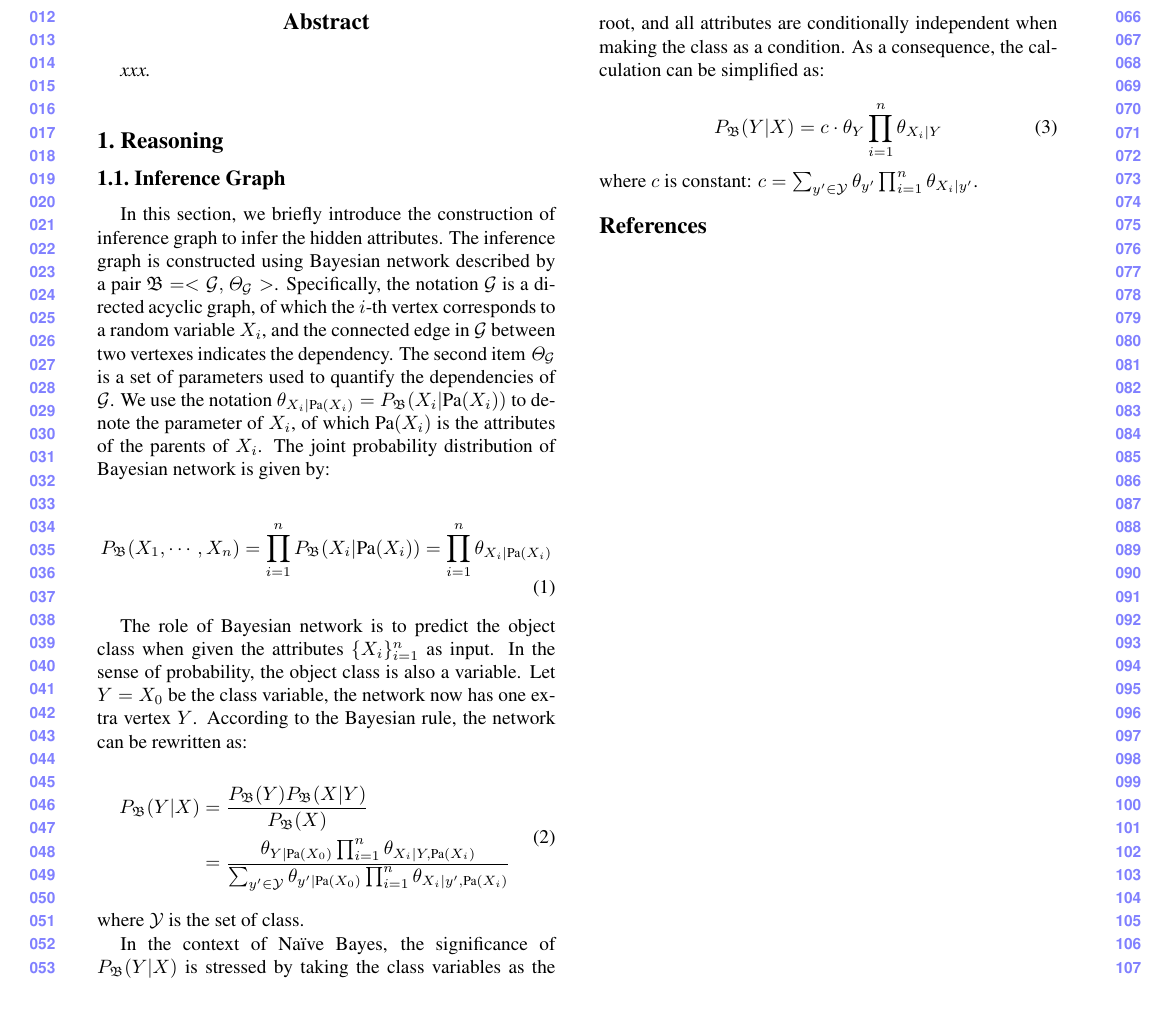
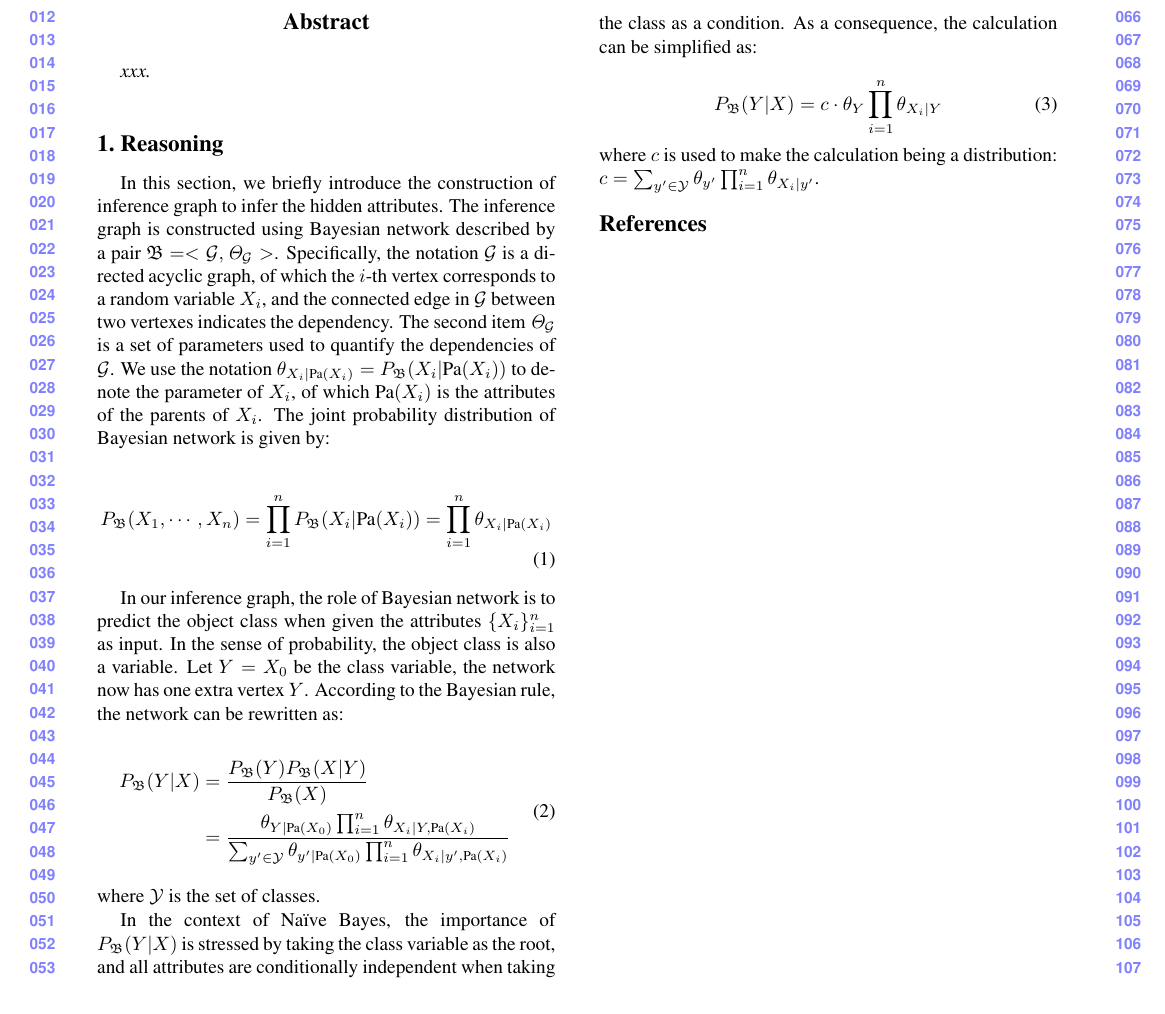
Before and after one commit to ccnllncc/ICCV-2019-draft, a LaTeX paper (iccv2019.tex, which reads sections/sec-reasoning.tex): part of the page, cut so that both start at the same text. Compiled offline with pdfLaTeX.

Commit message:
correct some gramatical issues

```diff
--- a/sections/sec-reasoning.tex
+++ b/sections/sec-reasoning.tex
@@ -1,26 +1,5 @@
 \section{Reasoning}
 \label{sec-reasoning}
-
-\par
-
-
-\subsection{Inference Graph}
-%As mentioned above, the inference graph is constructed using Bayesian network.
-%A typical Bayesian network consists of decision and utility nodes \cite{Murphy2001}.
-%We follow the descriptive notations used in \cite{koller2009probabilistic} to facilitate our problem.
-%%Following theory can be found in many texts that introduce Bayesin network, such as .
-%Defined by $\mathcal{D}=\{\mathbf{x}^{(i)}\}_{i=1}^N$ the set of $N$ instances, each instance $\mathbf{x}^{(i)}=[x_1^{(i)}, \cdots, x_n^{(i)}]$ is the observation over $n$ random variables: $x_1\sim X_1$, $\cdots$, $x_n\sim X_n$.
-%Under this assumption, a Bayesian network can be formally described by $\mathfrak{B}=<\mathcal{G},\mathit{\Theta}_\mathcal{G}>$, where $\mathcal{G}$ is a directed acyclic graph and $\mathit{\Theta}_\mathcal{G}$ the set of parameters that can maximize the likelihood \cite{friedman1997bayesian, petitjean2018accurate}.
-%The $i$-th node in $\mathcal{G}$ corresponds to a random variable ${X}_i$, and an edge between two connected nodes indicates the direct dependency.
-%%On the other hand,
-%The symbol of $\mathit{\Theta}_\mathcal{G}$ is a parametric set that uses to quantify the dependencies within $\mathcal{G}$. %the network
-%%For simplicity, t
-%Specifically, the parameters set of the $i$-th node associated with an observation $x_i$ in $\mathit{\Theta}_\mathcal{G}$ can be denoted by $\theta_{x_i}|\Pi_i(\mathbf{x})$, where $\Pi_i(\mathbf{x})$ is a function which takes $\mathbf{x}$ as input, and outputs the values of attributes whose child is $i$.
-%Note here that ${x_i}$ is a possible value of $X_i$.
-%For notational simplicity, the notation of $\theta_{x_i}|\Pi_i(\mathbf{x})$ is fully equal to $\theta_{X_i=x_i}|\Pi_i(\mathbf{x})$.
-%
-%With the notations above, the unique joint probability distribution of a Bayesian network (\textit{i.e.}, the inference graph $G_i$) is given by
-%\vspace{-1ex}
 
 In this section, we briefly introduce the construction of inference graph to infer the hidden attributes.
 The inference graph is constructed using Bayesian network described by a pair $\mathfrak{B}=<\mathcal{G},\mathit{\Theta}_\mathcal{G}>$.
@@ -37,8 +16,7 @@ P_\mathfrak{B}(X_1, \cdots, X_n) =
 \end{equation}
 \vspace{-1ex}
 
-%In our inference graph, t
-The role of Bayesian network is to predict the object class when given the attributes $\{X_i\}_{i=1}^n$ as input. In the sense of probability, the object class is also a variable.
+In our inference graph, the role of Bayesian network is to predict the object class when given the attributes $\{X_i\}_{i=1}^n$ as input. In the sense of probability, the object class is also a variable.
 Let $Y=X_0$  be the class variable, the network now has one extra vertex $Y$.
 According to the Bayesian rule, the network can be rewritten as:
 
@@ -50,8 +28,8 @@ P_\mathfrak{B}(Y|{X}) & =
 &=\frac{ \theta_{Y|\text{Pa}({X}_0)} \prod_{i=1}^{n} \theta_{X_i|Y, \text{Pa}({X}_i)} }{ \sum_{y'\in \mathcal{Y}} \theta_{y'|\text{Pa}({X}_0)} \prod_{i=1}^{n} \theta_{X_i|y', \text{Pa}({X}_i)} }
 \end{split}
 \end{align}
-%\vspace{-1ex}
-where $\mathcal{Y}$ is the set of class.
+where $\mathcal{Y}$ is the set of classes.
+
 %\begin{figure}[tb]
 %\centering
 %\includegraphics[width=\columnwidth]{inferGraphWorkflow}
@@ -61,24 +39,12 @@ where $\mathcal{Y}$ is the set of class.
 %\end{figure}
 
 In the context of Na\"{i}ve Bayes,
-the significance of $P_\mathfrak{B}(Y|{X})$ is stressed by taking the class variables as the root, and all attributes are conditionally independent when making the class as a condition. As a consequence, the calculation can be simplified as:
+the importance of $P_\mathfrak{B}(Y|{X})$ is stressed by taking the class variable as the root, and all attributes are conditionally independent when taking the class as a condition. As a consequence, the calculation can be simplified as:
 
 \begin{equation}\label{eq:BN-naiveBayes}
 P_\mathfrak{B}(Y| {X}) = c \cdot \theta_Y \prod_{i=1}^{n}\theta_{X_i|Y}
 \end{equation}
-where $c$ is constant: $c=\sum_{y'\in \mathcal{Y}}  \theta_{y'} \prod_{i=1}^{n}\theta_{X_i|y'}$.
-
-%As can be seen here, Na\"{i}ve Bayes simplifies the structure of Bayesian network. In our proposed model, the structure of Na\"{i}ve Bayes is used to infer %two kinds of information, \textit{i.e.},
-%the role of detected person.  \looseness=-1 % and the defensive team.
-%
-%
-%
-%To graphically and demonstratively infer the role of detected person,  Figure~\ref{fig:inferGraphWorkflow} summarizes the pipeline of inference graph $G_I$, which are composed of two collaborative parts: state extraction (observation) and role probability inference. To be specific, orientation, action, color uniqueness of uniform, as well as field type are firstly employed to describe the state of an unknown candidate, which are then fed into the inference graph to produce the probability of each role.
-%And the final role is decided based on the maximum probability. \looseness=-1
-%
-%%Using the same handling scheme, we also infer the status of a team.
-%After inference, one can either use a complete \kw{EAG} to answer queries, or directly apply inference graph to find answers to certain queries (see Section~\ref{Experiments} for an example).
-
+where $c$ is used to make the calculation being a distribution: $c=\sum_{y'\in \mathcal{Y}}  \theta_{y'} \prod_{i=1}^{n}\theta_{X_i|y'}$.
 
 %\begin{figure}[tb!]
 %\centering
```
Also changed, not shown: iccv2019.pdf.
